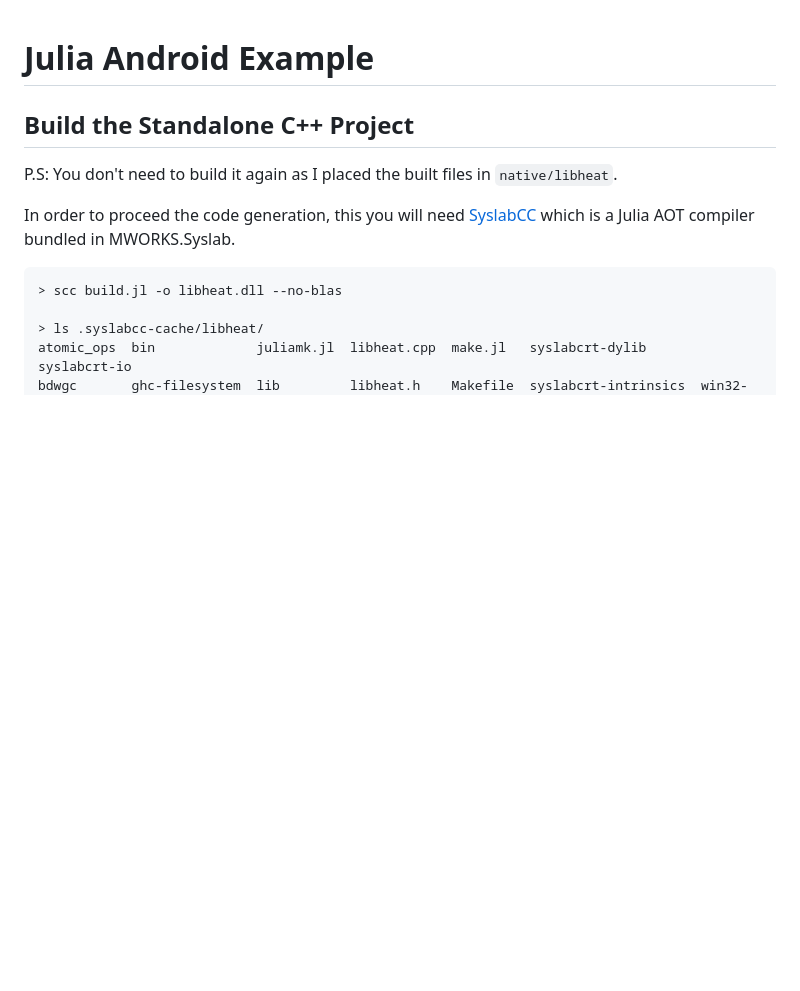
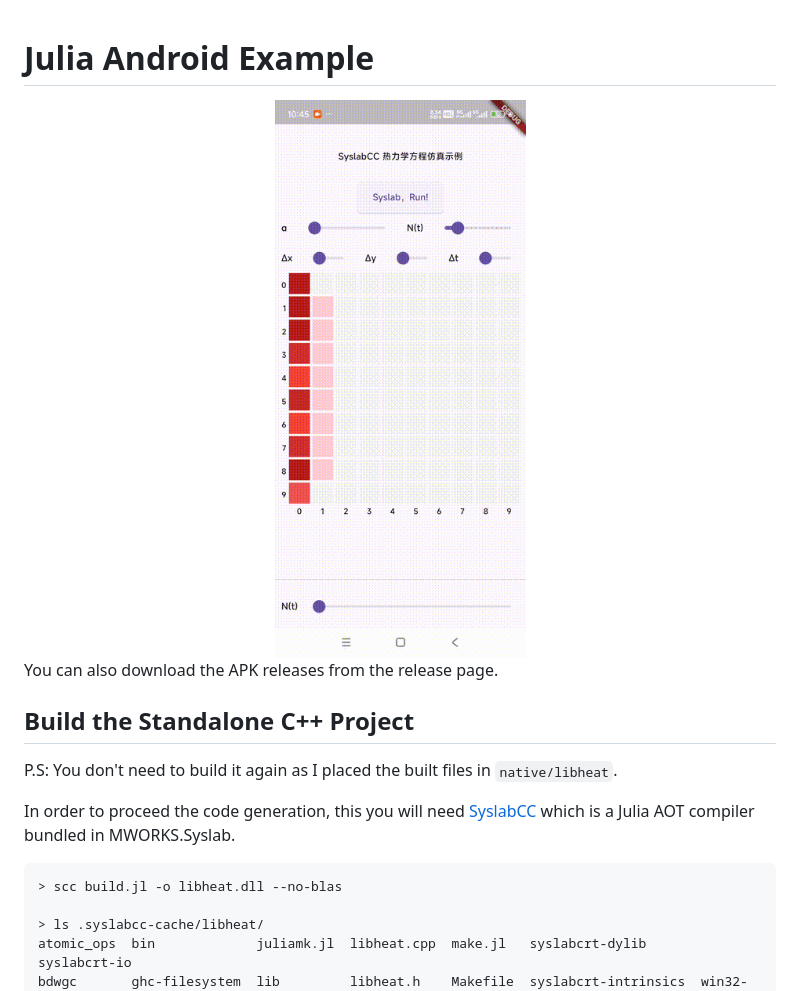
Before and after one commit to thautwarm/julia-android-example, a Markdown page: README.md, the part around the change. Drawn GitHub-style; pictures changed too: static/output.gif (added); blank space fills up the shorter version.

Commit message:
up

```diff
--- a/README.md
+++ b/README.md
@@ -1,4 +1,11 @@
 # Julia Android Example
+
+<!-- load static/output.gif and center it -->
+<center>
+    <img src="static/output.gif">
+</center>
+
+You can also download the APK releases from the release page.
 
 ## Build the Standalone C++ Project
 
```
Also changed, not shown: 1 other file.
